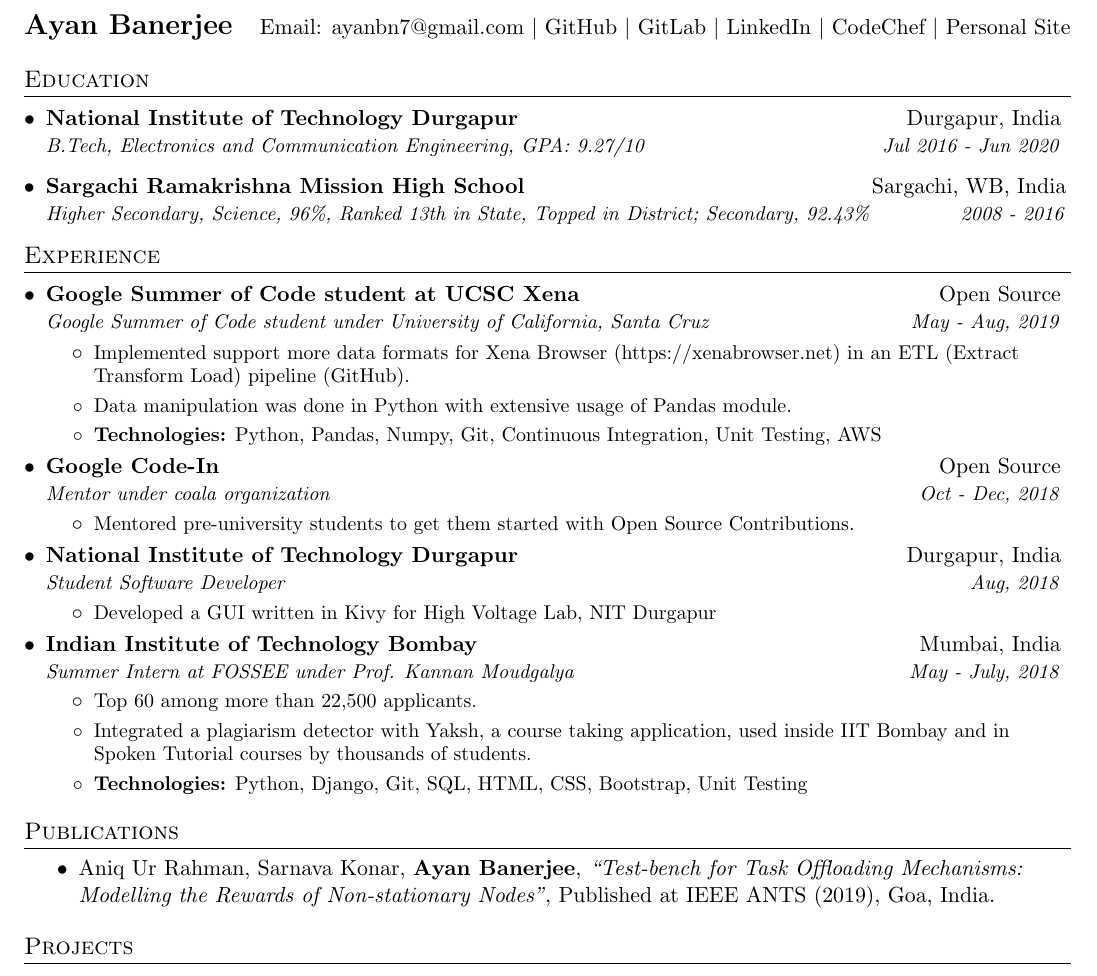
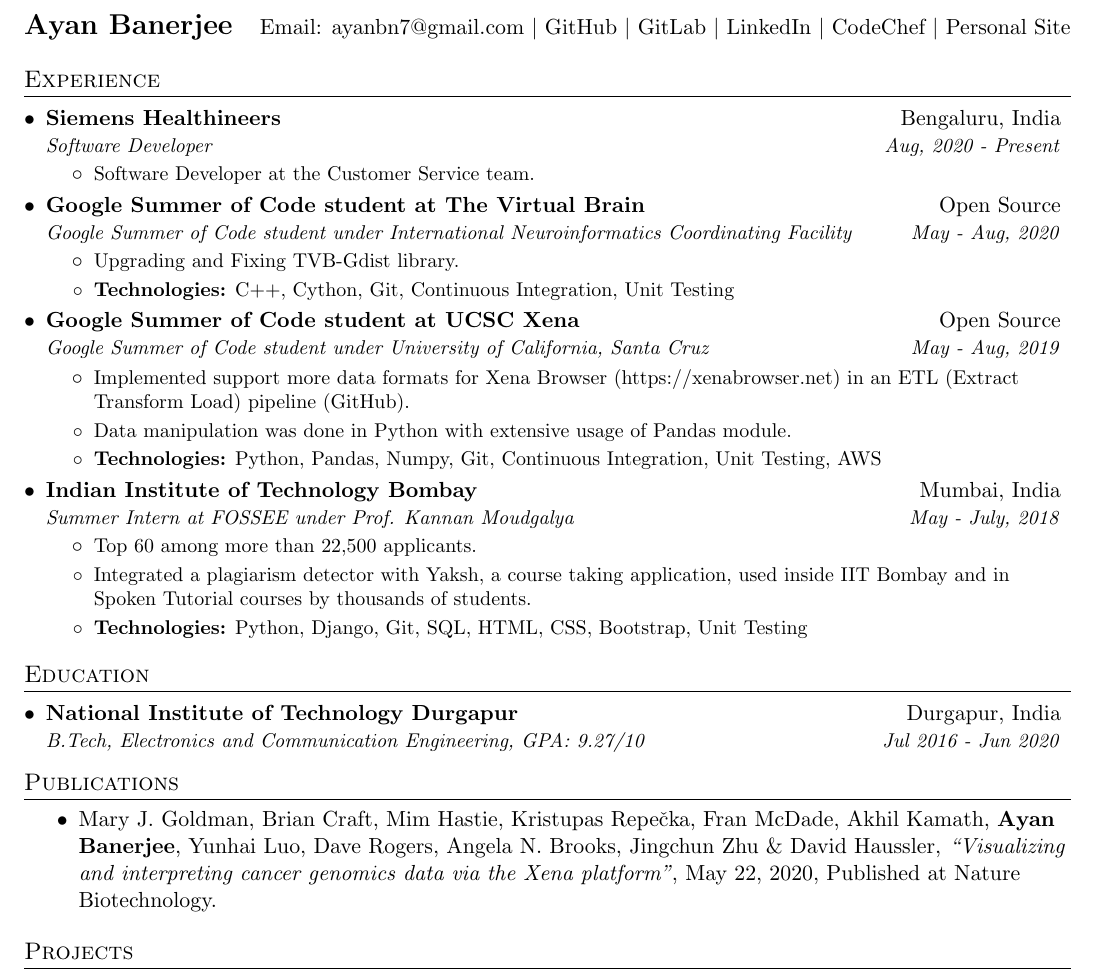
Before and after one commit to ayan-b/profile, a LaTeX document (src/main.tex): part of the page, cut so that both start at the same text. Compiled offline with pdfLaTeX.

Commit message:
main.tex: Add Siemens and remove GCI
Also,
- move up experience and move down education
- keep only 1 paper

```diff
--- a/src/main.tex
+++ b/src/main.tex
@@ -77,19 +77,27 @@
  \href{https://ayan-b.github.io/}{Personal Site}
 \end{tabular*}
 
-%-----------EDUCATION-----------------
-\section{Education}
-  \resumeSubHeadingListStart
-  \resumeSubheading
-      {\href{https://nitdgp.ac.in}{National Institute of Technology Durgapur}}{Durgapur, India}
-      {B.Tech, Electronics and Communication Engineering, GPA: 9.27/10}{Jul 2016 - Jun 2020}
-  \resumeSubheading
-      {\href{http://www.rkmsargachi.org/}{Sargachi Ramakrishna Mission High School}}{Sargachi, WB, India}
-      {Higher Secondary, Science, 96\%, Ranked 13th in State, Topped in District; Secondary, 92.43\%}{2008 - 2016}
-  \resumeSubHeadingListEnd
-
 %-----------EXPERIENCE-----------------
 \section{Experience}
+    \resumeSubHeadingListStart
+        \resumeSubheading
+        {Siemens Healthineers}{Bengaluru, India}
+        {Software Developer}{Aug, 2020 - Present}
+        \resumeItemListStart
+        \item\small{Software Developer at the Customer Service team.}
+        \resumeItemListEnd
+    \resumeSubHeadingListEnd
+    \resumeSubHeadingListStart
+        \resumeSubheading
+        {Google Summer of Code student at The Virtual Brain}{Open Source}
+        {Google Summer of Code student under International Neuroinformatics Coordinating Facility}{May - Aug, 2020}
+        \resumeItemListStart
+        \item\small
+        {Upgrading and Fixing TVB-Gdist library.}
+        \item\small
+        {\textbf{Technologies:} C++, Cython, Git, Continuous Integration, Unit Testing}
+        \resumeItemListEnd
+    \resumeSubHeadingListEnd
     \resumeSubHeadingListStart
         \resumeSubheading
           {Google Summer of Code student at UCSC Xena}{Open Source}
@@ -104,25 +112,25 @@
           \resumeItemListEnd
     \resumeSubHeadingListEnd
 
-    \resumeSubHeadingListStart
-      \resumeSubheading
-        {Google Code-In}{Open Source}
-        {Mentor under coala organization}{Oct - Dec, 2018}
-        \resumeItemListStart
-          \item\small
-          {Mentored pre-university students to get them started with Open Source Contributions.}
-        \resumeItemListEnd
-    \resumeSubHeadingListEnd
+    % \resumeSubHeadingListStart
+    %   \resumeSubheading
+    %     {Google Code-In}{Open Source}
+    %     {Mentor under coala organization}{Oct - Dec, 2018}
+    %     \resumeItemListStart
+    %       \item\small
+    %       {Mentored pre-university students to get them started with Open Source Contributions.} %for the organization coala.}
+    %     \resumeItemListEnd
+    % \resumeSubHeadingListEnd
 
-    \resumeSubHeadingListStart
-      \resumeSubheading
-      {National Institute of Technology Durgapur}{Durgapur, India}
-      {Student Software Developer}{Aug, 2018}
-      \resumeItemListStart
-        \item\small
-        {Developed a GUI written in Kivy for High Voltage Lab, NIT Durgapur}
-        \resumeItemListEnd
-    \resumeSubHeadingListEnd
+    % \resumeSubHeadingListStart
+    %   \resumeSubheading
+    %   {National Institute of Technology Durgapur}{Durgapur, India}
+    %   {Student Software Developer}{Aug, 2018}
+    %   \resumeItemListStart
+    %     \item\small
+    %     {Developed a GUI written in Kivy for High Voltage Lab, NIT Durgapur}
+    %     \resumeItemListEnd
+    % \resumeSubHeadingListEnd
 
   \resumeSubHeadingListStart
     \resumeSubheading
@@ -144,12 +152,27 @@
     \resumeItemListEnd
   \resumeSubHeadingListEnd
 
+%-----------EDUCATION-----------------
+\section{Education}
+  \resumeSubHeadingListStart
+  \resumeSubheading
+      {\href{https://nitdgp.ac.in}{National Institute of Technology Durgapur}}{Durgapur, India}
+      {B.Tech, Electronics and Communication Engineering, GPA: 9.27/10}{Jul 2016 - Jun 2020}
+%   \resumeSubheading
+%       {\href{http://www.rkmsargachi.org/}{Sargachi Ramakrishna Mission High School}}{Sargachi, WB, India}
+%       {Higher Secondary, Science, 96\%, Ranked 13th in State, Topped in District; Secondary, 92.43\%}{2008 - 2016}
+%   \resumeSubheading
+%       {\href{http://www.rkmsargachi.org/}{Sargachi Ramakrishna Mission High School}}{Sargachi, WB, India}
+%       {Secondary, 92.43\%}{2008 - 2014}
+  \resumeSubHeadingListEnd
+
 % ------------ PUBLICATIONS ----------- %
 
 \section{Publications}
     \setlength{\itemsep}{0.5pt}
     \begin{itemize}
-        \item{Aniq Ur Rahman, Sarnava Konar, \textbf{Ayan Banerjee}, \textit{``Test-bench for Task Offloading Mechanisms: Modelling the Rewards of Non-stationary Nodes"}, Published at {\href{https://ants2019.ieee-comsoc-ants.org/}{IEEE ANTS (2019)}}, Goa, India.}
+        % \item{Aniq Ur Rahman, Sarnava Konar, \textbf{Ayan Banerjee}, \textit{``Test-bench for Task Offloading Mechanisms: Modelling the Rewards of Non-stationary Nodes"}, Published at {\href{https://ants2019.ieee-comsoc-ants.org/}{IEEE ANTS (2019)}}, Goa, India.}
+        \item{Mary J. Goldman, Brian Craft, Mim Hastie, Kristupas Repečka, Fran McDade, Akhil Kamath, \textbf{Ayan Banerjee}, Yunhai Luo, Dave Rogers, Angela N. Brooks, Jingchun Zhu \& David Haussler}, \textit{``Visualizing and interpreting cancer genomics data via the Xena platform"}, May 22, 2020, Published at Nature Biotechnology.
     \end{itemize}
 % ------------- PROJECTS ------------------------------- %
 \section{Projects}
```
